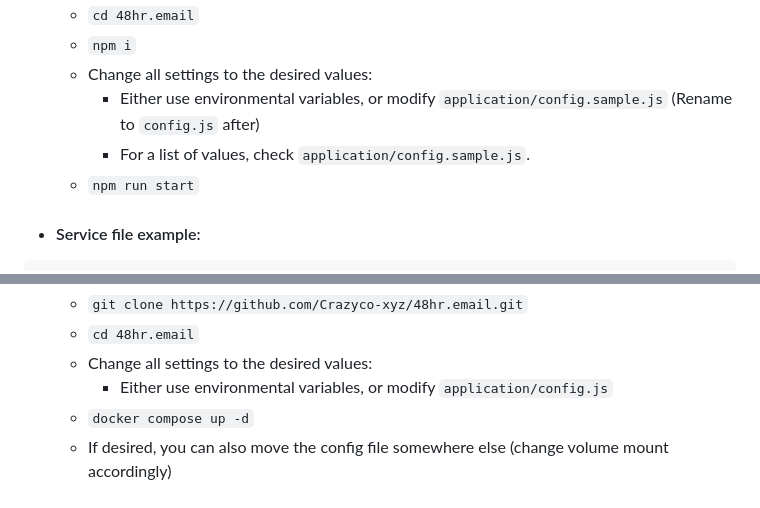
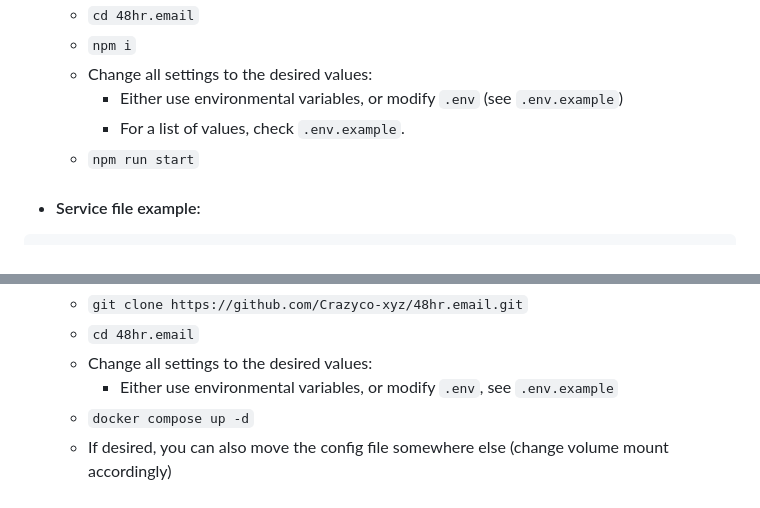
Before and after one commit to Crazyco-xyz/48hr.email, a Markdown page: README.md, 2 parts joined by grey strips. Drawn GitHub-style; folded sections open.

```diff
--- a/README.md
+++ b/README.md
@@ -56,8 +56,8 @@ All data is being removed 48hrs after they have reached the mail server.
     - `cd 48hr.email`
     - `npm i`
     - Change all settings to the desired values:
-        - Either use environmental variables, or modify `application/config.sample.js` (Rename to `config.js` after)
-        - For a list of values, check `application/config.sample.js`.
+        - Either use environmental variables, or modify `.env` (see `.env.example`)
+        - For a list of values, check `.env.example`.
     - `npm run start`
 
 - #### Service file example:
@@ -90,7 +90,7 @@ WantedBy=multi-user.target
     - `git clone https://github.com/Crazyco-xyz/48hr.email.git`
     - `cd 48hr.email`
     - Change all settings to the desired values:
-        - Either use environmental variables, or modify `application/config.js`
+        - Either use environmental variables, or modify `.env`, see `.env.example`
     - `docker compose up -d`
     - If desired, you can also move the config file somewhere else (change volume mount accordingly)
 </details>
```
